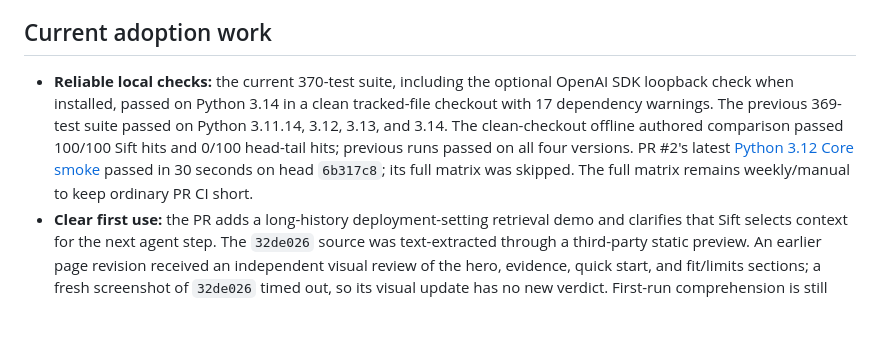
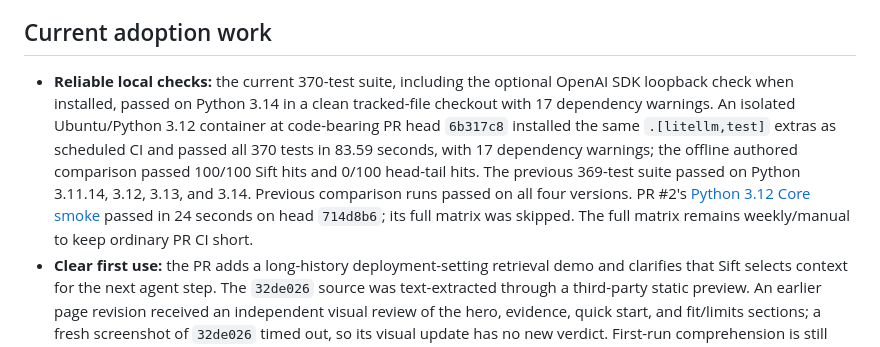
Before and after one commit to stancsz/Sift, a Markdown page: ROADMAP.md, the part around the change. Drawn GitHub-style; blank space fills up the shorter version.

Commit message:
Record Linux full-suite verification

```diff
--- a/ROADMAP.md
+++ b/ROADMAP.md
@@ -8,7 +8,7 @@ The tested `v0.10.0` release is a Python library and LiteLLM Proxy callback. The
 
 ## Current adoption work
 
-- **Reliable local checks:** the current 370-test suite, including the optional OpenAI SDK loopback check when installed, passed on Python 3.14 in a clean tracked-file checkout with 17 dependency warnings. The previous 369-test suite passed on Python 3.11.14, 3.12, 3.13, and 3.14. The clean-checkout offline authored comparison passed 100/100 Sift hits and 0/100 head-tail hits; previous runs passed on all four versions. PR #2's latest [Python 3.12 Core smoke](https://github.com/stancsz/sift/actions/runs/39183322392) passed in 30 seconds on head `6b317c8`; its full matrix was skipped. The full matrix remains weekly/manual to keep ordinary PR CI short.
+- **Reliable local checks:** the current 370-test suite, including the optional OpenAI SDK loopback check when installed, passed on Python 3.14 in a clean tracked-file checkout with 17 dependency warnings. An isolated Ubuntu/Python 3.12 container at code-bearing PR head `6b317c8` installed the same `.[litellm,test]` extras as scheduled CI and passed all 370 tests in 83.59 seconds, with 17 dependency warnings; the offline authored comparison passed 100/100 Sift hits and 0/100 head-tail hits. The previous 369-test suite passed on Python 3.11.14, 3.12, 3.13, and 3.14. Previous comparison runs passed on all four versions. PR #2's [Python 3.12 Core smoke](https://github.com/stancsz/sift/actions/runs/39184122567) passed in 24 seconds on head `714d8b6`; its full matrix was skipped. The full matrix remains weekly/manual to keep ordinary PR CI short.
 - **Clear first use:** the PR adds a long-history deployment-setting retrieval demo and clarifies that Sift selects context for the next agent step. The `32de026` source was text-extracted through a third-party static preview. An earlier page revision received an independent visual review of the hero, evidence, quick start, and fit/limits sections; a fresh screenshot of `32de026` timed out, so its visual update has no new verdict. First-run comprehension is still unmeasured.
 - **Public site:** GitHub Pages is live at <https://stancsz.github.io/sift/> from main commit `7edbdf7`, with the problem, workflow, quick starts, measured evidence, limits, and contribution path. PR #2 contains the current accepted revisions, but they are not yet on the official site. After merge approval, verify the Pages deployment against the accepted commit.
 - **Broader quality evidence:** the public LongBench v2 record now includes aggregate-only uncertainty for both the 100-question/three-repeat study and 446 matched rows from the incomplete 503-question run. All IDs are exposed development data, not a holdout. A prepared 344-pair/three-repeat cohort has a historical manifest reserve of $41.87, not a live quote or authorization; dispatch still requires prior-attempt/account reconciliation, a fresh route and price check, verified available funds, and a sufficient explicit user cap. AppWorld `test_challenge` remains an aggregate-only candidate; its runner must be rehearsed to suppress or quarantine task-level reports before test access. See the [evaluation record](docs/evaluation.md) and [source review and protocol](docs/evals/agent-holdout-source-review-2026-10-18.md).
```
Also changed, not shown: docs/evaluation.md (+1 -1 lines).
